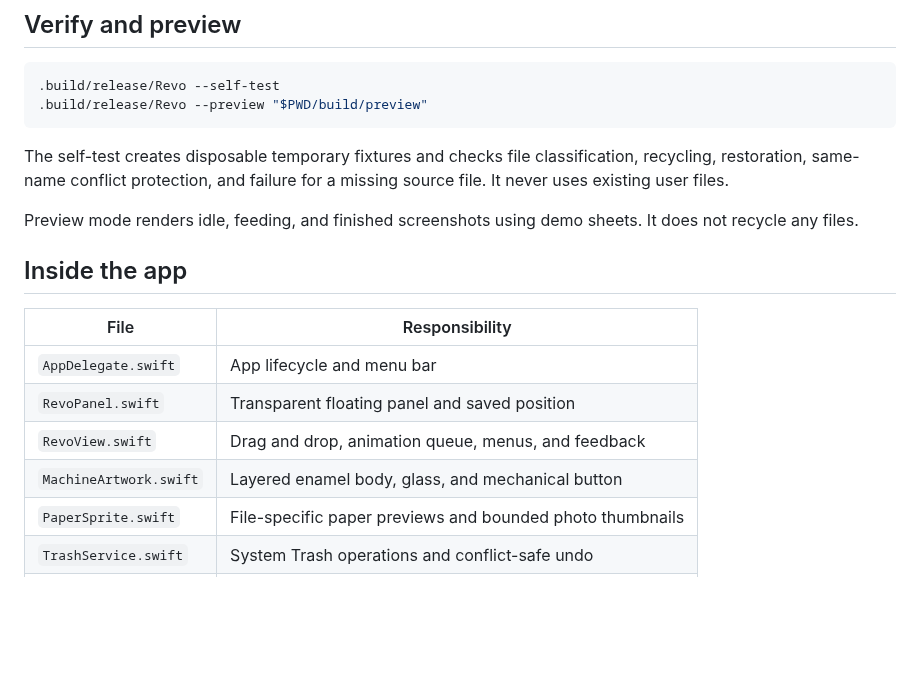
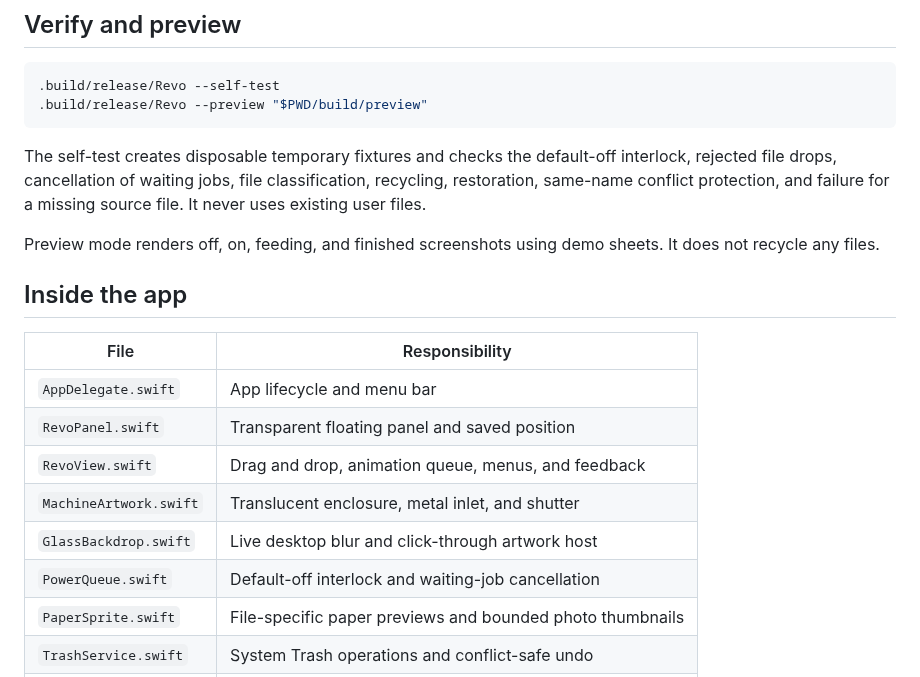
Before and after one commit to zhanglily99/revo, a Markdown page: README.md, the part around one of its changes. Drawn GitHub-style; blank space fills up the shorter version.

````diff
--- a/README.md
+++ b/README.md
@@ -68,9 +72,9 @@ swift build -c release --product Revo
 .build/release/Revo --preview "$PWD/build/preview"
 ```
 
-The self-test creates disposable temporary fixtures and checks file classification, recycling, restoration, same-name conflict protection, and failure for a missing source file. It never uses existing user files.
+The self-test creates disposable temporary fixtures and checks the default-off interlock, rejected file drops, cancellation of waiting jobs, file classification, recycling, restoration, same-name conflict protection, and failure for a missing source file. It never uses existing user files.
 
-Preview mode renders idle, feeding, and finished screenshots using demo sheets. It does not recycle any files.
+Preview mode renders off, on, feeding, and finished screenshots using demo sheets. It does not recycle any files.
 
 ## Inside the app
 
@@ -79,7 +83,9 @@ Preview mode renders idle, feeding, and finished screenshots using demo sheets.
 | `AppDelegate.swift` | App lifecycle and menu bar |
 | `RevoPanel.swift` | Transparent floating panel and saved position |
 | `RevoView.swift` | Drag and drop, animation queue, menus, and feedback |
-| `MachineArtwork.swift` | Layered enamel body, glass, and mechanical button |
+| `MachineArtwork.swift` | Translucent enclosure, metal inlet, and shutter |
+| `GlassBackdrop.swift` | Live desktop blur and click-through artwork host |
+| `PowerQueue.swift` | Default-off interlock and waiting-job cancellation |
 | `PaperSprite.swift` | File-specific paper previews and bounded photo thumbnails |
 | `TrashService.swift` | System Trash operations and conflict-safe undo |
 | `ShredStyle.swift` | File classification |
````
Also changed, not shown: other parts of README.md (+12 -8 lines), docs/images/feeding.png, docs/images/finished.png, docs/images/idle.png, docs/images/on.png (added), 7 other files.
